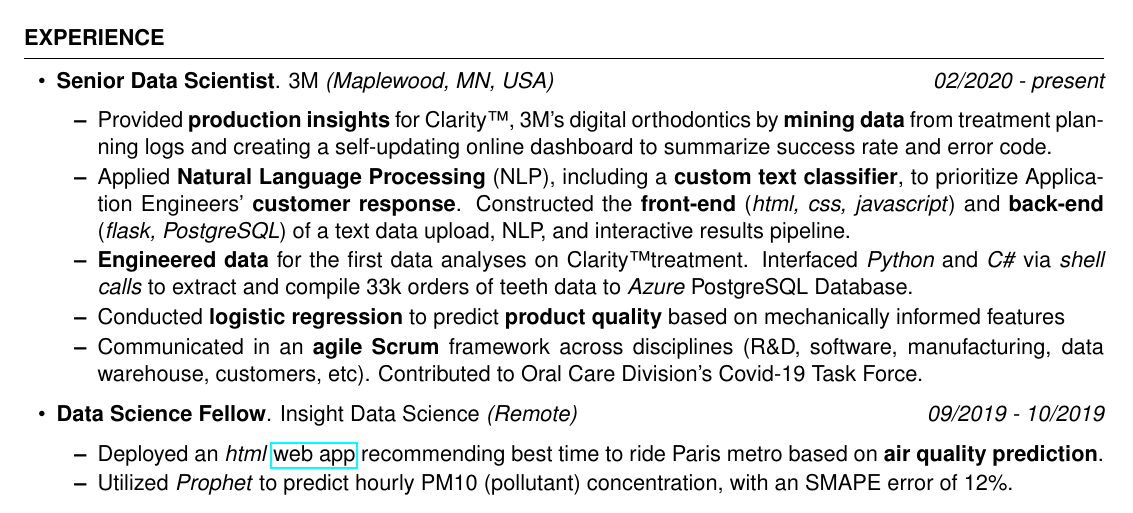
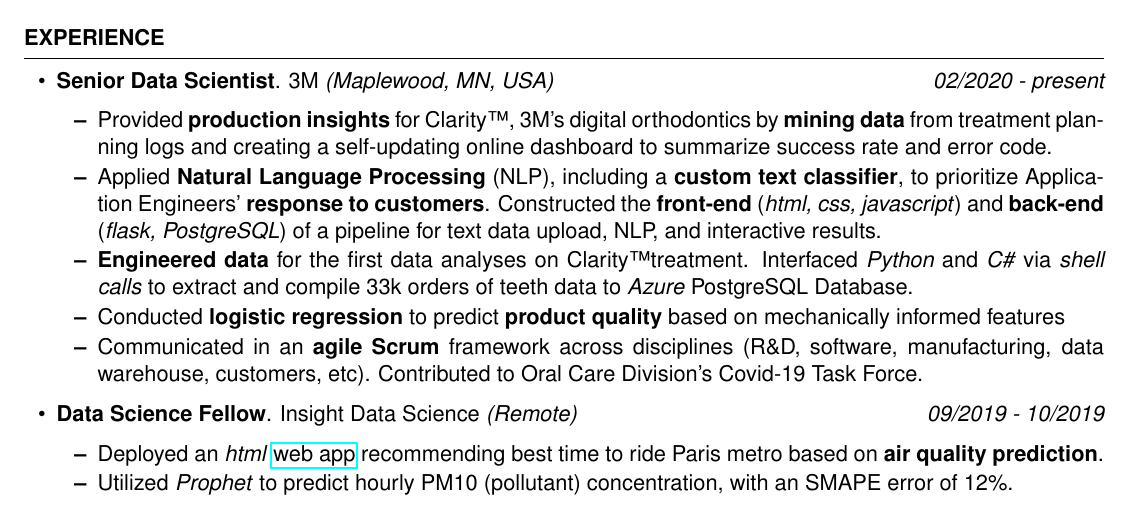
Before and after one commit to aety/resume, a LaTeX CV (Anne_Yang_Resume.tex): part of the page, cut so that both start at the same text. Compiled offline with pdfLaTeX.

Commit message:
Minor wording

```diff
--- a/Anne_Yang_Resume.tex
+++ b/Anne_Yang_Resume.tex
@@ -56,7 +56,7 @@
 			\begin{itemize}
 				\setlength\itemsep{-1.75em}
 				\item Provided \textbf{production insights} for Clarity\texttrademark, 3M's digital orthodontics  by \textbf{mining data} from treatment planning logs and creating a self-updating online dashboard to summarize success rate and error code.\\
-				\item Applied \textbf{Natural Language Processing} (NLP), including a \textbf{custom text classifier}, to prioritize Application Engineers' \textbf{customer response}. Constructed the \textbf{front-end} (\textit{html, css, javascript}) and \textbf{back-end} (\textit{flask, PostgreSQL}) of a text data upload, NLP, and interactive results pipeline.\\
+				\item Applied \textbf{Natural Language Processing} (NLP), including a \textbf{custom text classifier}, to prioritize Application Engineers' \textbf{response to customers}. Constructed the \textbf{front-end} (\textit{html, css, javascript}) and \textbf{back-end} (\textit{flask, PostgreSQL}) of a pipeline for text data upload, NLP, and interactive results.\\
 				\item \textbf{Engineered data} for the first data analyses on Clarity\texttrademark treatment. Interfaced \textit{Python} and \textit{C\#} via \textit{shell calls} to extract and compile 33k orders of teeth data to \textit{Azure} PostgreSQL Database.\\
 				\item Conducted \textbf{logistic regression} to predict \textbf{product quality} based on mechanically informed features\\
 				\item Communicated in an \textbf{agile Scrum} framework across disciplines (R\&D, software, manufacturing, data warehouse, customers, etc). Contributed to Oral Care Division's Covid-19 Task Force.
```
Also changed, not shown: Anne_Yang_Resume.pdf, 2 other files.
